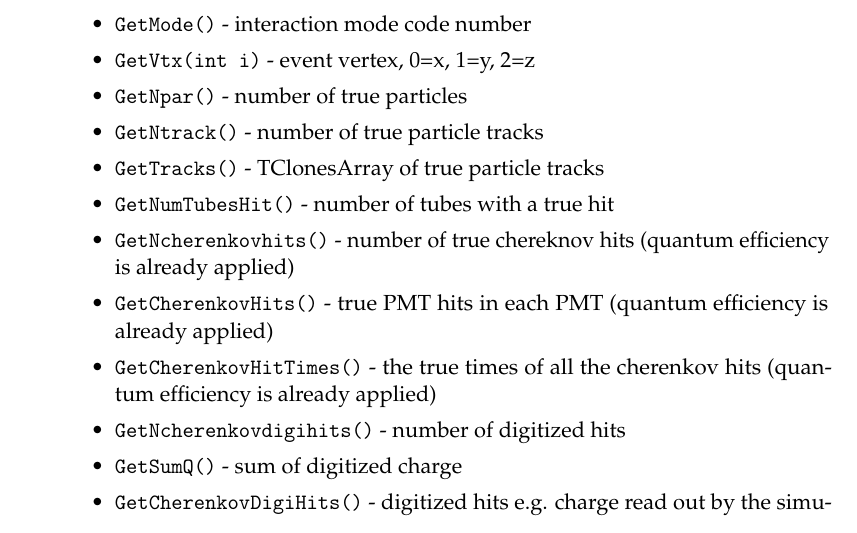
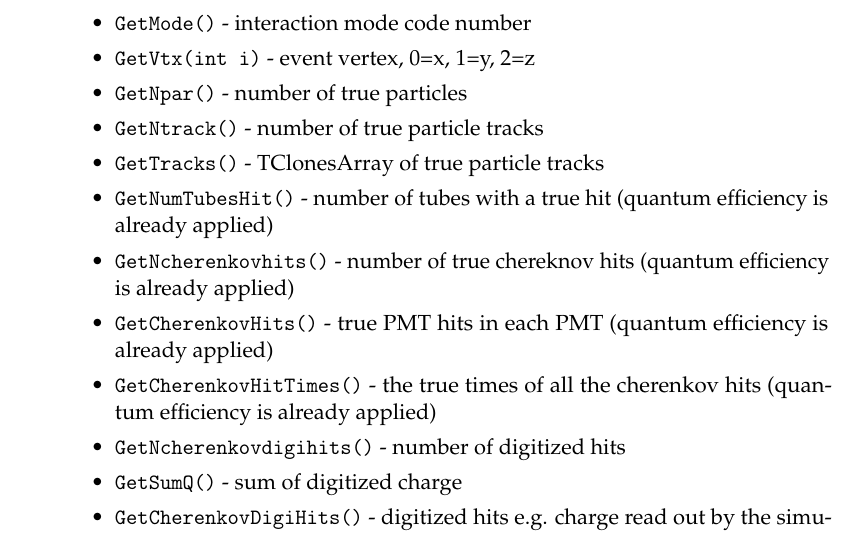
Before and after one commit to WCSim/WCSim-Documentation, a LaTeX document (detector.tex): part of page 12 of 14, cut so that both start at the same text. Compiled offline with pdfLaTeX.

Commit message:
Added a clarification about the hits collection already including the quantum efficiency

```diff
--- a/detector.tex
+++ b/detector.tex
@@ -258,7 +258,7 @@ The root file itself contains 2 \texttt{TTree}s, each with only 1 branch contain
     \item \texttt{GetNtrack()} - number of true particle tracks
     \item \texttt{GetTracks()} - TClonesArray of true particle tracks
 
-    \item \texttt{GetNumTubesHit()} - number of tubes with a true hit
+    \item \texttt{GetNumTubesHit()} - number of tubes with a true hit (quantum efficiency is already applied)
     \item \texttt{GetNcherenkovhits()} - number of true chereknov hits (quantum efficiency is already applied)
     \item \texttt{GetCherenkovHits()} - true PMT hits in each PMT (quantum efficiency is already applied)
     \item \texttt{GetCherenkovHitTimes()} - the true times of all the cherenkov hits (quantum efficiency is already applied)
```
